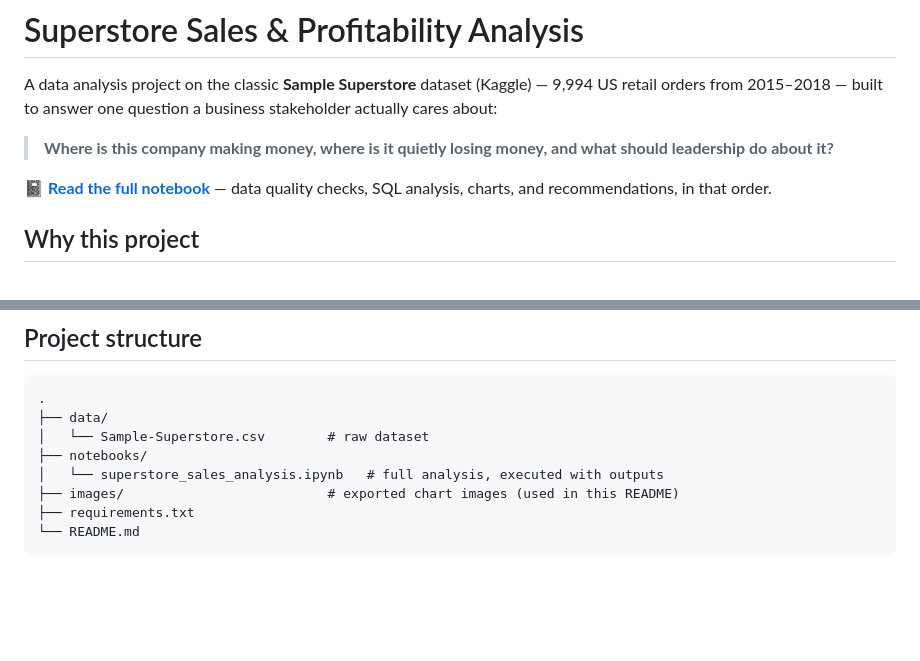
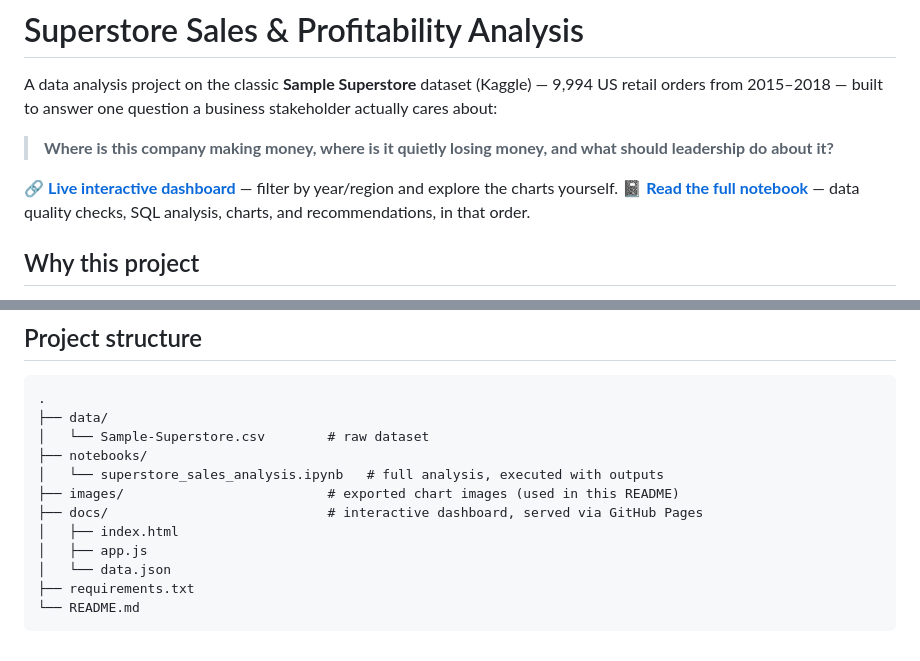
Before and after one commit to vismayaramesh18/superstore-sales-analysis, a Markdown page: README.md, 2 parts joined by grey strips. Drawn GitHub-style; blank space fills up the shorter version.

Commit message:
Link the live dashboard from the README
Co-Authored-By: Claude Sonnet 5 <noreply@anthropic.com>

````diff
--- a/README.md
+++ b/README.md
@@ -4,6 +4,7 @@ A data analysis project on the classic **Sample Superstore** dataset (Kaggle)
 
 > **Where is this company making money, where is it quietly losing money, and what should leadership do about it?**
 
+🔗 **[Live interactive dashboard](https://vismayaramesh18.github.io/superstore-sales-analysis/)** — filter by year/region and explore the charts yourself.
 📓 **[Read the full notebook](notebooks/superstore_sales_analysis.ipynb)** — data quality checks, SQL analysis, charts, and recommendations, in that order.
 
 ## Why this project
@@ -64,6 +65,10 @@ jupyter notebook notebooks/superstore_sales_analysis.ipynb
 ├── notebooks/
 │   └── superstore_sales_analysis.ipynb   # full analysis, executed with outputs
 ├── images/                          # exported chart images (used in this README)
+├── docs/                            # interactive dashboard, served via GitHub Pages
+│   ├── index.html
+│   ├── app.js
+│   └── data.json
 ├── requirements.txt
 └── README.md
 ```
````
